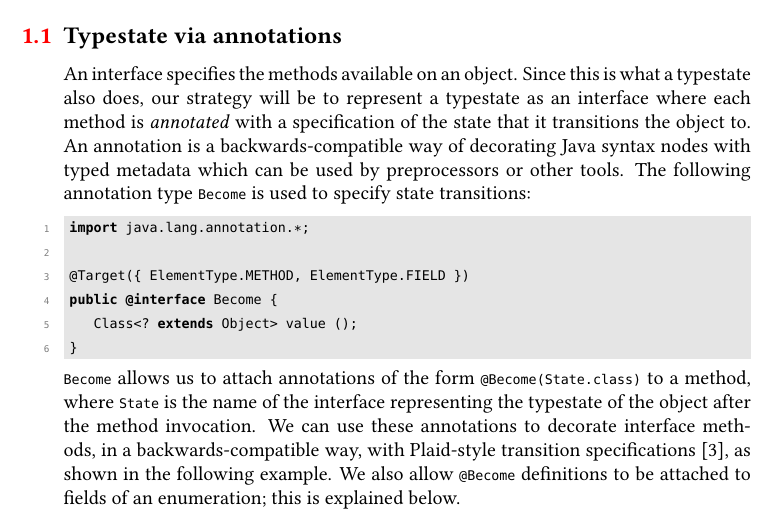
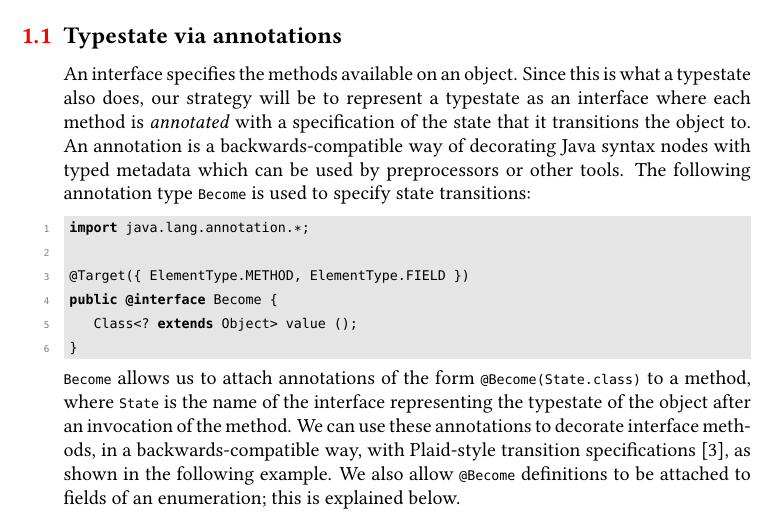
Before and after one commit to Dimitris-Kouzapas/javatypestate, a LaTeX document (notes/main.tex, which reads notes/annotated-interfaces.tex): part of page 1 of 3, cut so that both start at the same text. Compiled offline with pdfLaTeX.

Commit message:
More tweaks.

```diff
--- a/notes/annotated-interfaces.tex
+++ b/notes/annotated-interfaces.tex
@@ -53,12 +53,12 @@ public @interface Become {
 
 \noindent \ttt{Become} allows us to attach annotations of the form
 \ttt{@Become(State.class)} to a method, where \ttt{State} is the name
-of the interface representing the typestate of the object after the
-method invocation. We can use these annotations to decorate interface
-methods, in a backwards-compatible way, with Plaid-style transition
-specifications \cite{garcia14}, as shown in the following example. We
-also allow \ttt{@Become} definitions to be attached to fields of an
-enumeration; this is explained below.
+of the interface representing the typestate of the object after an
+invocation of the method. We can use these annotations to decorate
+interface methods, in a backwards-compatible way, with Plaid-style
+transition specifications \cite{garcia14}, as shown in the following
+example. We also allow \ttt{@Become} definitions to be attached to
+fields of an enumeration; this is explained below.
 
 \begin{lstlisting}
 public interface Buyer {
```
